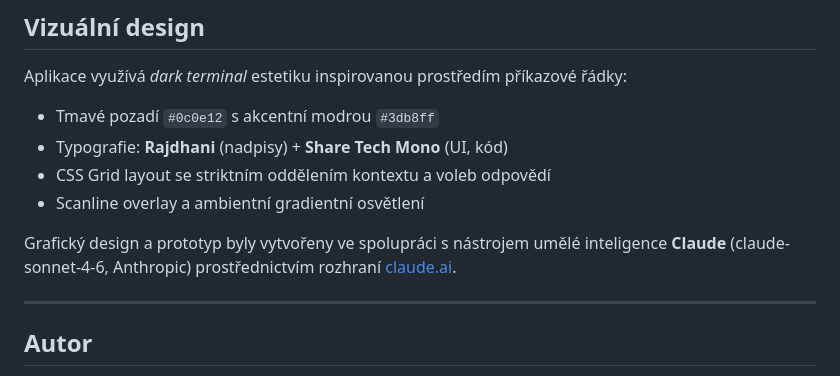
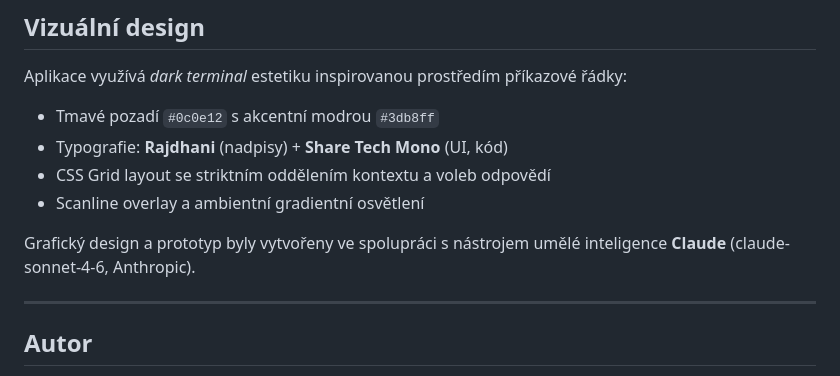
Before and after one commit to arcanoxyz/securepath, a Markdown page: README.md, the part around the change. Drawn GitHub-style.

```diff
--- a/README.md
+++ b/README.md
@@ -75,7 +75,7 @@ Aplikace využívá *dark terminal* estetiku inspirovanou prostředím příkazo
 - CSS Grid layout se striktním oddělením kontextu a voleb odpovědí
 - Scanline overlay a ambientní gradientní osvětlení
 
-Grafický design a prototyp byly vytvořeny ve spolupráci s nástrojem umělé inteligence **Claude** (claude-sonnet-4-6, Anthropic) prostřednictvím rozhraní [claude.ai](https://claude.ai).
+Grafický design a prototyp byly vytvořeny ve spolupráci s nástrojem umělé inteligence **Claude** (claude-sonnet-4-6, Anthropic).
 
 ---
 
```
